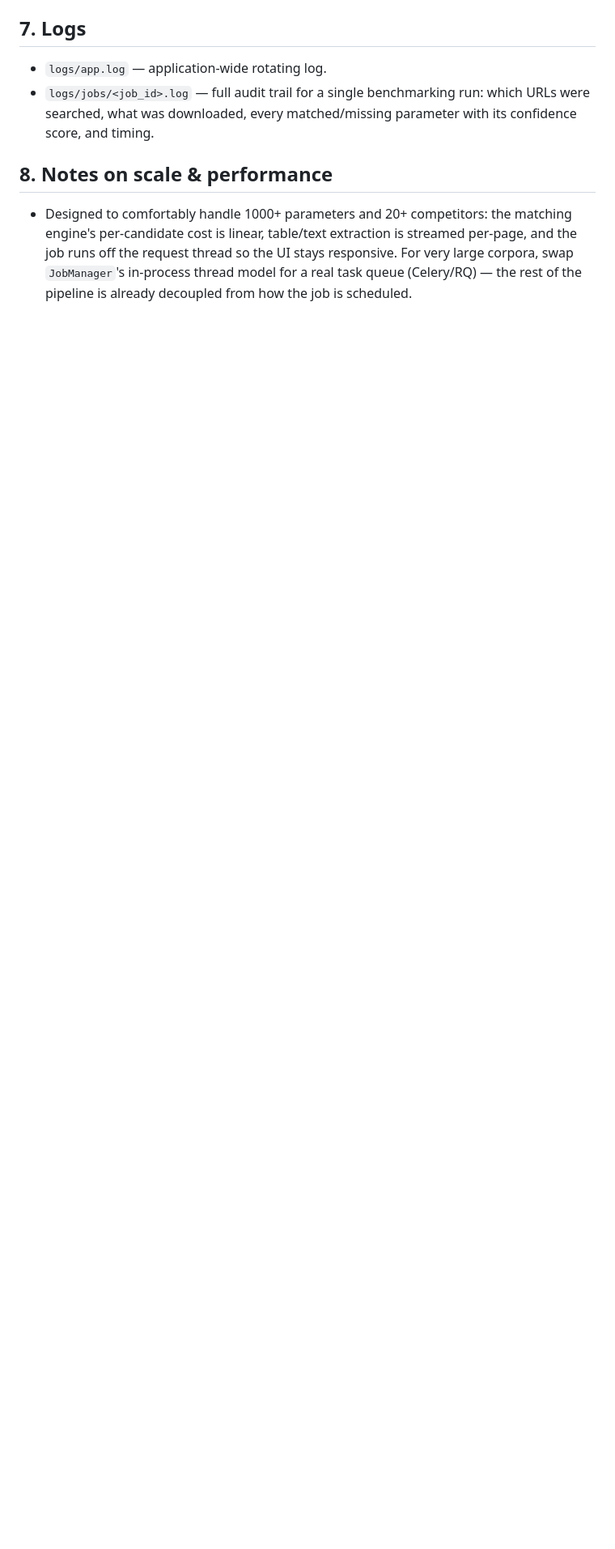
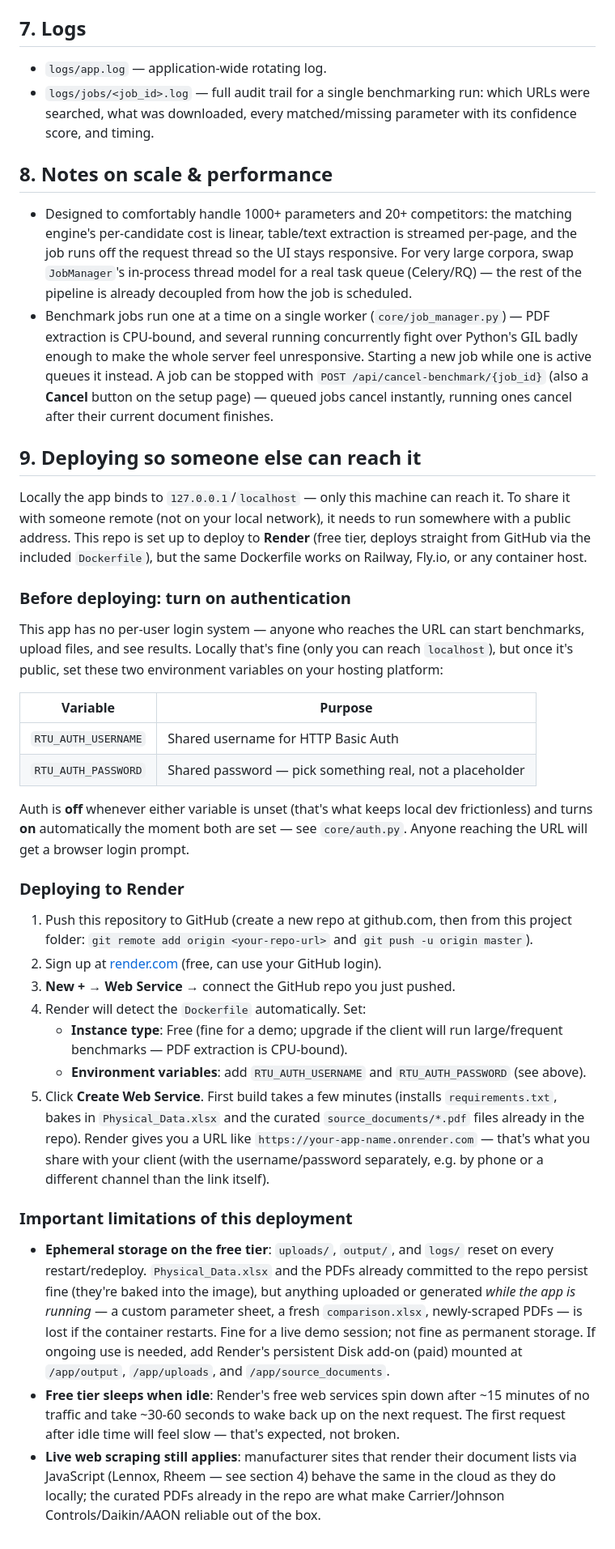
Before and after one commit to anandaditi7588/rooftop-units-benchmark, a Markdown page: README.md, the part around the change. Shown at 81% size. GitHub-like rendering; blank space fills up the shorter version.

Commit message:
Document deployment: auth setup and Render deployment steps
Explains how to turn on HTTP Basic Auth before going public, the
step-by-step Render deployment flow, and the ephemeral-storage /
free-tier-sleep caveats a client-facing demo needs to know about.

```diff
--- a/README.md
+++ b/README.md
@@ -205,3 +205,75 @@ on the setup page — no other code changes required.
   responsive. For very large corpora, swap `JobManager`'s in-process thread
   model for a real task queue (Celery/RQ) — the rest of the pipeline is
   already decoupled from how the job is scheduled.
+- Benchmark jobs run one at a time on a single worker (`core/job_manager.py`)
+  — PDF extraction is CPU-bound, and several running concurrently fight over
+  Python's GIL badly enough to make the whole server feel unresponsive.
+  Starting a new job while one is active queues it instead. A job can be
+  stopped with `POST /api/cancel-benchmark/{job_id}` (also a **Cancel**
+  button on the setup page) — queued jobs cancel instantly, running ones
+  cancel after their current document finishes.
+
+## 9. Deploying so someone else can reach it
+
+Locally the app binds to `127.0.0.1`/`localhost` — only this machine can
+reach it. To share it with someone remote (not on your local network), it
+needs to run somewhere with a public address. This repo is set up to deploy
+to **Render** (free tier, deploys straight from GitHub via the included
+`Dockerfile`), but the same Dockerfile works on Railway, Fly.io, or any
+container host.
+
+### Before deploying: turn on authentication
+
+This app has no per-user login system — anyone who reaches the URL can
+start benchmarks, upload files, and see results. Locally that's fine
+(only you can reach `localhost`), but once it's public, set these two
+environment variables on your hosting platform:
+
+| Variable | Purpose |
+|---|---|
+| `RTU_AUTH_USERNAME` | Shared username for HTTP Basic Auth |
+| `RTU_AUTH_PASSWORD` | Shared password — pick something real, not a placeholder |
+
+Auth is **off** whenever either variable is unset (that's what keeps local
+dev frictionless) and turns **on** automatically the moment both are set —
+see `core/auth.py`. Anyone reaching the URL will get a browser login prompt.
+
+### Deploying to Render
+
+1. Push this repository to GitHub (create a new repo at github.com, then
+   from this project folder: `git remote add origin <your-repo-url>` and
+   `git push -u origin master`).
+2. Sign up at [render.com](https://render.com) (free, can use your GitHub
+   login).
+3. **New +** → **Web Service** → connect the GitHub repo you just pushed.
+4. Render will detect the `Dockerfile` automatically. Set:
+   - **Instance type**: Free (fine for a demo; upgrade if the client will
+     run large/frequent benchmarks — PDF extraction is CPU-bound).
+   - **Environment variables**: add `RTU_AUTH_USERNAME` and
+     `RTU_AUTH_PASSWORD` (see above).
+5. Click **Create Web Service**. First build takes a few minutes (installs
+   `requirements.txt`, bakes in `Physical_Data.xlsx` and the curated
+   `source_documents/*.pdf` files already in the repo). Render gives you a
+   URL like `https://your-app-name.onrender.com` — that's what you share
+   with your client (with the username/password separately, e.g. by phone
+   or a different channel than the link itself).
+
+### Important limitations of this deployment
+
+- **Ephemeral storage on the free tier**: `uploads/`, `output/`, and `logs/`
+  reset on every restart/redeploy. `Physical_Data.xlsx` and the PDFs already
+  committed to the repo persist fine (they're baked into the image), but
+  anything uploaded or generated *while the app is running* — a custom
+  parameter sheet, a fresh `comparison.xlsx`, newly-scraped PDFs — is lost
+  if the container restarts. Fine for a live demo session; not fine as
+  permanent storage. If ongoing use is needed, add Render's persistent Disk
+  add-on (paid) mounted at `/app/output`, `/app/uploads`, and
+  `/app/source_documents`.
+- **Free tier sleeps when idle**: Render's free web services spin down after
+  ~15 minutes of no traffic and take ~30-60 seconds to wake back up on the
+  next request. The first request after idle time will feel slow —  that's
+  expected, not broken.
+- **Live web scraping still applies**: manufacturer sites that render their
+  document lists via JavaScript (Lennox, Rheem — see section 4) behave the
+  same in the cloud as they do locally; the curated PDFs already in the repo
+  are what make Carrier/Johnson Controls/Daikin/AAON reliable out of the box.
```
